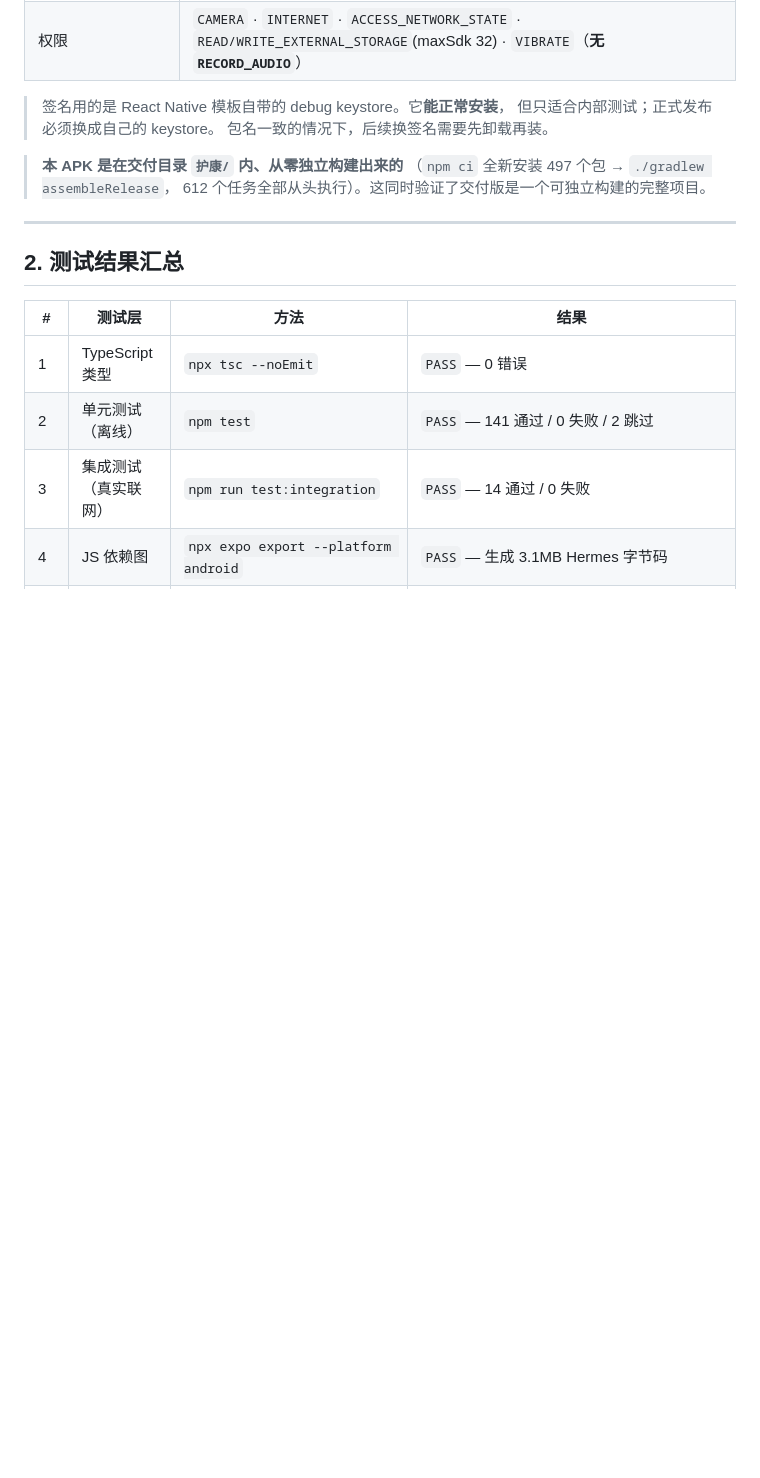
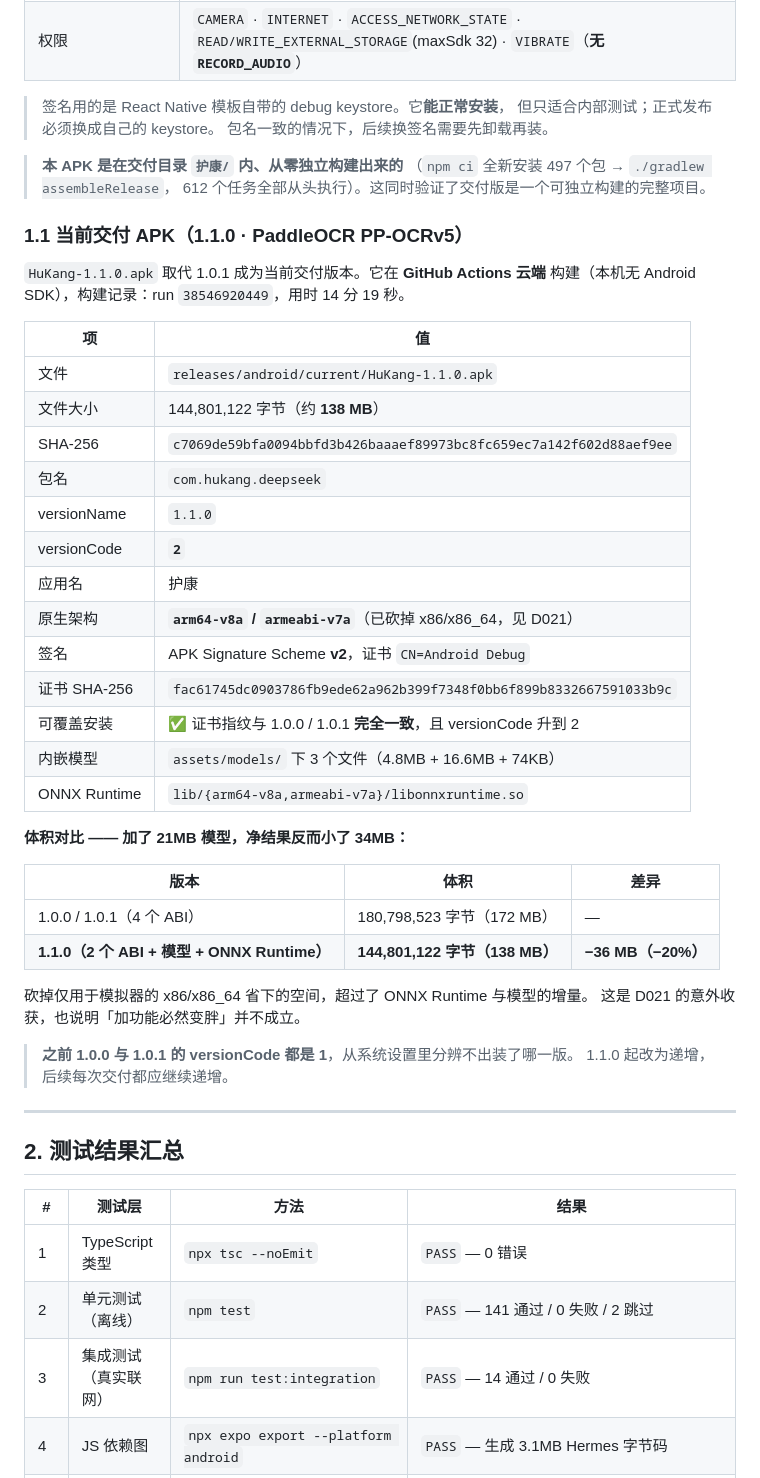
Before and after one commit to chenchangxiang-330/Hukang-deepseek, a Markdown page: TEST_REPORT.md, the part around the change. GitHub-like rendering; blank space fills up the shorter version.

Commit message:
docs: 记录 1.1.0 的云端构建结果与实测体积变化
云端构建 run 38546920449（14 分 19 秒）通过，把实测数据写进文档：

- TEST_REPORT.md 新增 1.1 节「当前交付 APK（1.1.0）」，
  含文件大小、SHA-256、包名、版本、ABI、签名指纹、内嵌模型清单
- 记录一个反直觉的实测结果：**加了 21MB 模型 + ONNX Runtime，
  APK 反而从 172MB 降到 138MB（−20%）**。原因是砍掉仅用于模拟器的
  x86/x86_64 省下的空间超过了增量（D021 的意外收获）
- 顺带记录：1.0.0 与 1.0.1 的 versionCode 都是 1，系统里分辨不出装了哪版；
  1.1.0 起改为递增
- CHANGELOG.md 的 1.1.0 从「构建中」改为「已构建出 APK」

```diff
--- a/TEST_REPORT.md
+++ b/TEST_REPORT.md
@@ -46,6 +46,40 @@
 > **本 APK 是在交付目录 `护康/` 内、从零独立构建出来的**
 > （`npm ci` 全新安装 497 个包 → `./gradlew assembleRelease`，
 > 612 个任务全部从头执行）。这同时验证了交付版是一个可独立构建的完整项目。
+
+### 1.1 当前交付 APK（1.1.0 · PaddleOCR PP-OCRv5）
+
+`HuKang-1.1.0.apk` 取代 1.0.1 成为当前交付版本。它在 **GitHub Actions 云端**
+构建（本机无 Android SDK），构建记录：run `38546920449`，用时 14 分 19 秒。
+
+| 项 | 值 |
+| --- | --- |
+| 文件 | `releases/android/current/HuKang-1.1.0.apk` |
+| 文件大小 | 144,801,122 字节（约 **138 MB**） |
+| SHA-256 | `c7069de59bfa0094bbfd3b426baaaef89973bc8fc659ec7a142f602d88aef9ee` |
+| 包名 | `com.hukang.deepseek` |
+| versionName | `1.1.0` |
+| versionCode | **`2`** |
+| 应用名 | 护康 |
+| 原生架构 | **`arm64-v8a` / `armeabi-v7a`**（已砍掉 x86/x86_64，见 D021） |
+| 签名 | APK Signature Scheme **v2**，证书 `CN=Android Debug` |
+| 证书 SHA-256 | `fac61745dc0903786fb9ede62a962b399f7348f0bb6f899b8332667591033b9c` |
+| 可覆盖安装 | ✅ 证书指纹与 1.0.0 / 1.0.1 **完全一致**，且 versionCode 升到 2 |
+| 内嵌模型 | `assets/models/` 下 3 个文件（4.8MB + 16.6MB + 74KB） |
+| ONNX Runtime | `lib/{arm64-v8a,armeabi-v7a}/libonnxruntime.so` |
+
+**体积对比 —— 加了 21MB 模型，净结果反而小了 34MB：**
+
+| 版本 | 体积 | 差异 |
+| --- | --- | --- |
+| 1.0.0 / 1.0.1（4 个 ABI） | 180,798,523 字节（172 MB） | — |
+| **1.1.0（2 个 ABI + 模型 + ONNX Runtime）** | **144,801,122 字节（138 MB）** | **−36 MB（−20%）** |
+
+砍掉仅用于模拟器的 x86/x86_64 省下的空间，超过了 ONNX Runtime 与模型的增量。
+这是 D021 的意外收获，也说明「加功能必然变胖」并不成立。
+
+> **之前 1.0.0 与 1.0.1 的 versionCode 都是 1**，从系统设置里分辨不出装了哪一版。
+> 1.1.0 起改为递增，后续每次交付都应继续递增。
 
 ---
 
```
Also changed, not shown: CHANGELOG.md (+10 -1 lines).
